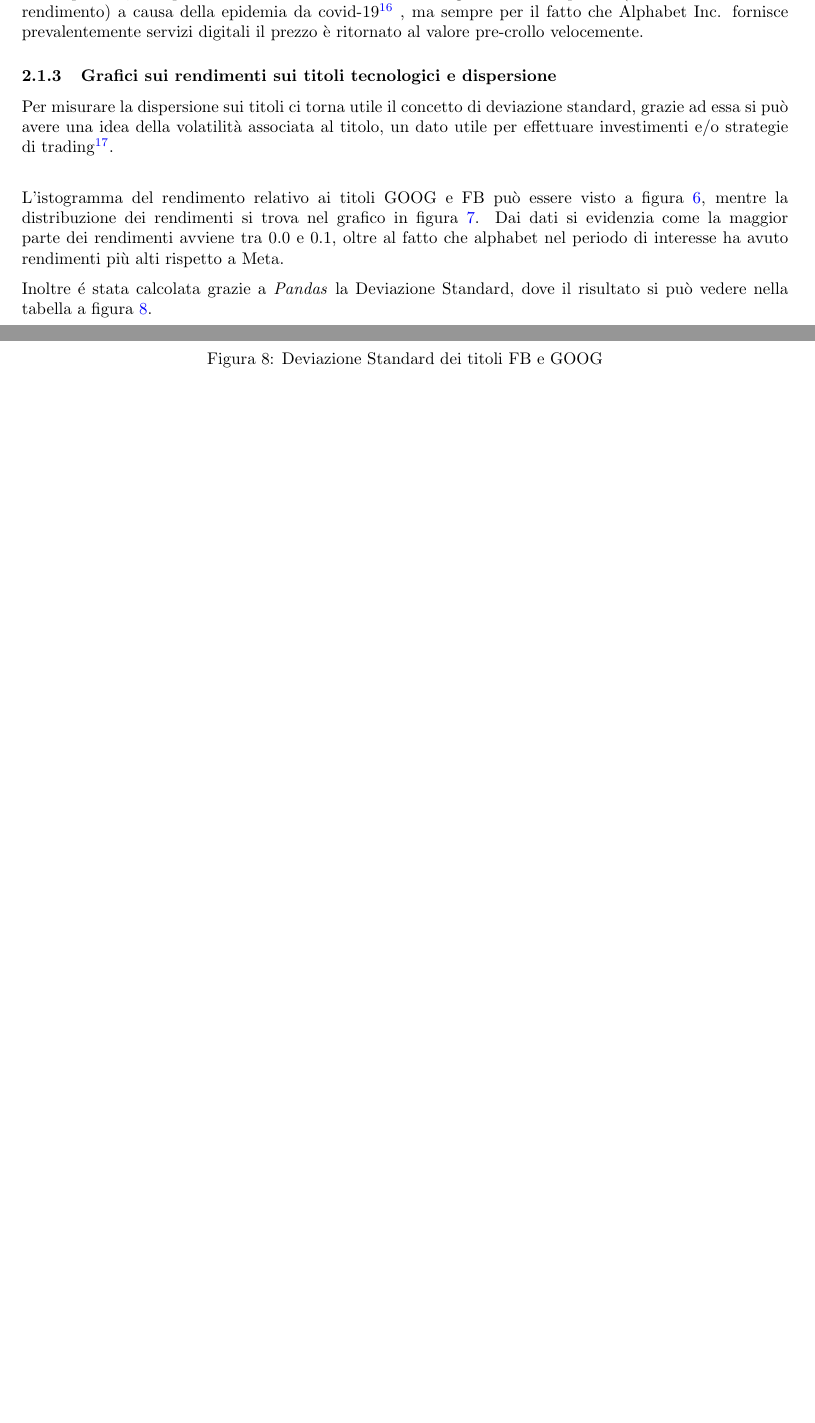
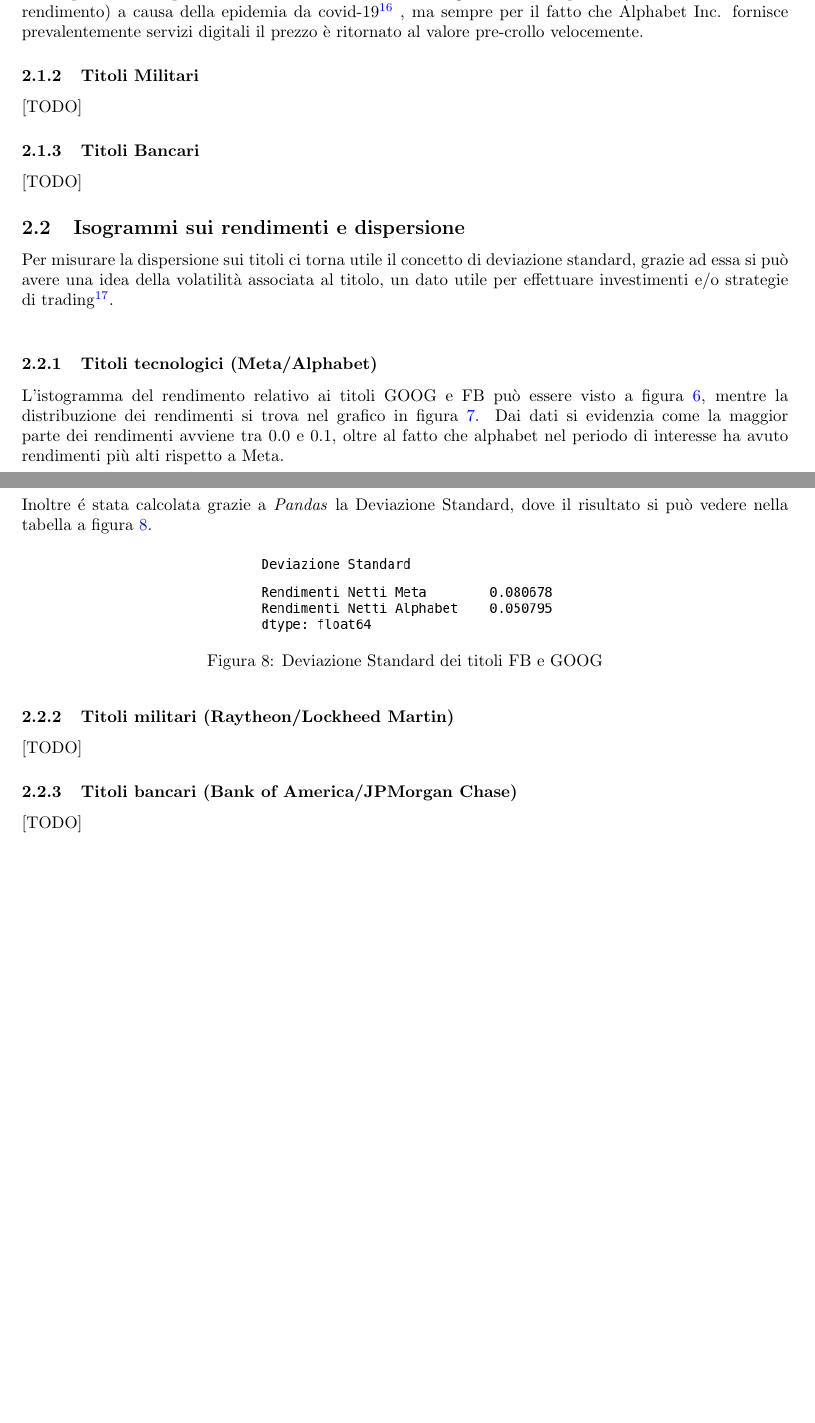
Before and after one commit to tommcamm/BISF-Project, a LaTeX document (relazione/relazione.tex): two parts of pages 4 and 5 of 6 before the commit and two parts of pages 4 and 5 of 8 after it, joined at a grey line, cut so that both start at the same text, the shorter picture padded with empty space. The pictures show the PDF file relazione/relazione.pdf that the author committed with the source.

Commit message:
ri-organizzazione

```diff
--- a/relazione/relazione.tex
+++ b/relazione/relazione.tex
@@ -124 +124,2 @@ solo da quella data.
 
+\subsubsection{Titoli Tecnologici}
@@ -200,13 +198,23 @@ covid-19\footnote{
 , ma sempre per il fatto che Alphabet Inc. fornisce
 prevalentemente servizi digitali il prezzo è ritornato al valore pre-crollo velocemente.
 
-\subsubsection{Grafici sui rendimenti sui titoli tecnologici e dispersione}
+\subsubsection{Titoli Militari}
+
+[TODO]
+
+\subsubsection{Titoli Bancari}
+
+[TODO]
+
+\subsection{Isogrammi sui rendimenti e dispersione}
 
 Per misurare la dispersione sui titoli ci torna utile il concetto di deviazione standard, grazie ad essa si può avere una idea della
  volatilità associata al titolo, un dato utile per effettuare investimenti e/o strategie di
 trading\footnote{
   \href{https://www.investopedia.com/terms/s/standarddeviation.asp}{https://www.investopedia.com/terms/s/standarddeviation.asp}
 }.\\
+
+\subsubsection{Titoli tecnologici (Meta/Alphabet)}
 
 L'istogramma del rendimento relativo ai titoli GOOG e FB può essere visto a figura \ref{fig:isto_rendimenti_tecno}, mentre la distribuzione dei
 rendimenti si trova nel grafico in figura \ref{fig:dispersione_tecno}.
@@ -238,3 +246,10 @@ Inoltre é stata calcolata grazie a \emph{Pandas} la Deviazione Standard, dove i
   \label{fig:ds_tecno}
 \end{figure}
 
+\subsubsection{Titoli militari (Raytheon/Lockheed Martin)}
+
+[TODO]
+
+\subsubsection{Titoli bancari (Bank of America/JPMorgan Chase)}
+
+[TODO]
```
Also changed, not shown: relazione/relazione.pdf, relazione/relazione.tex (29 more changed lines), 1 other file.
